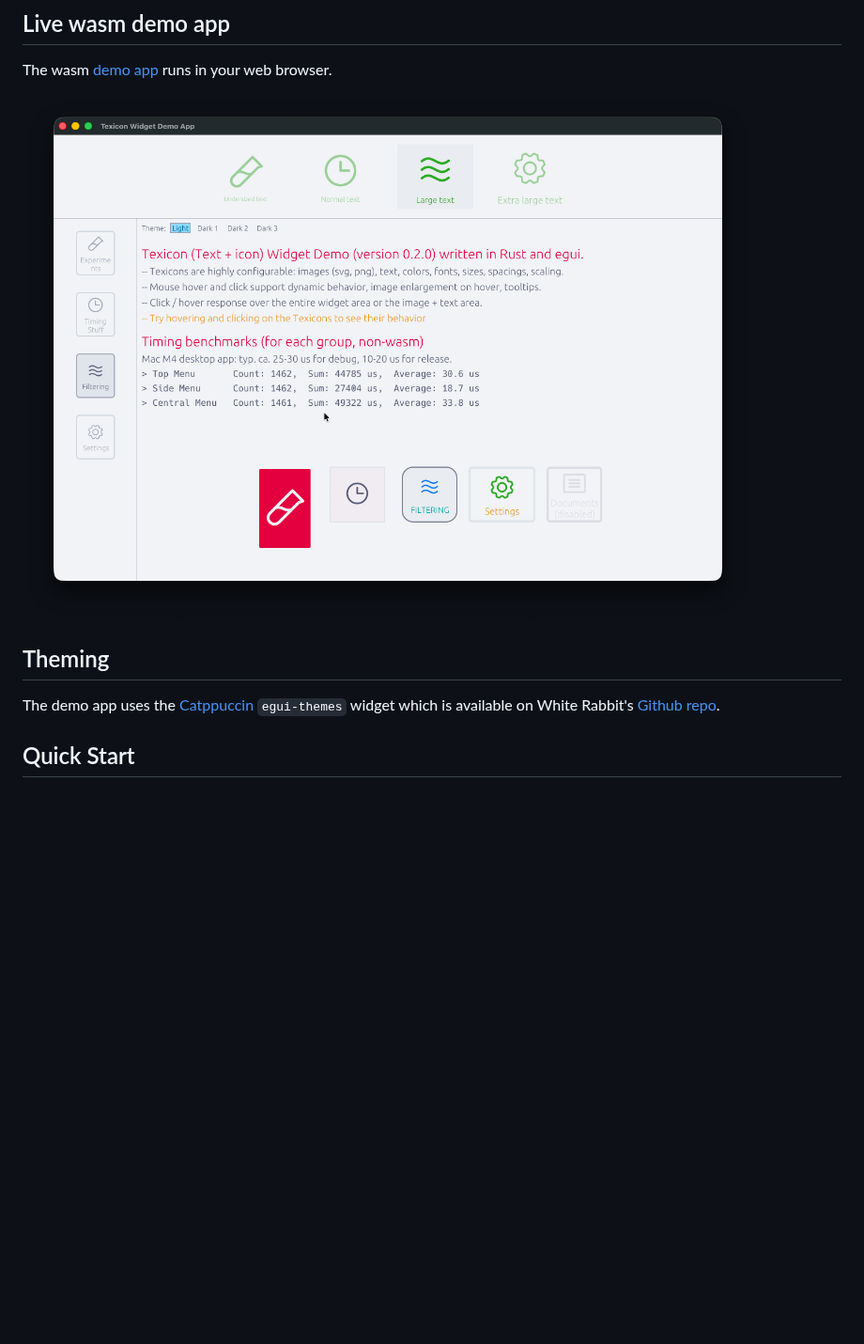
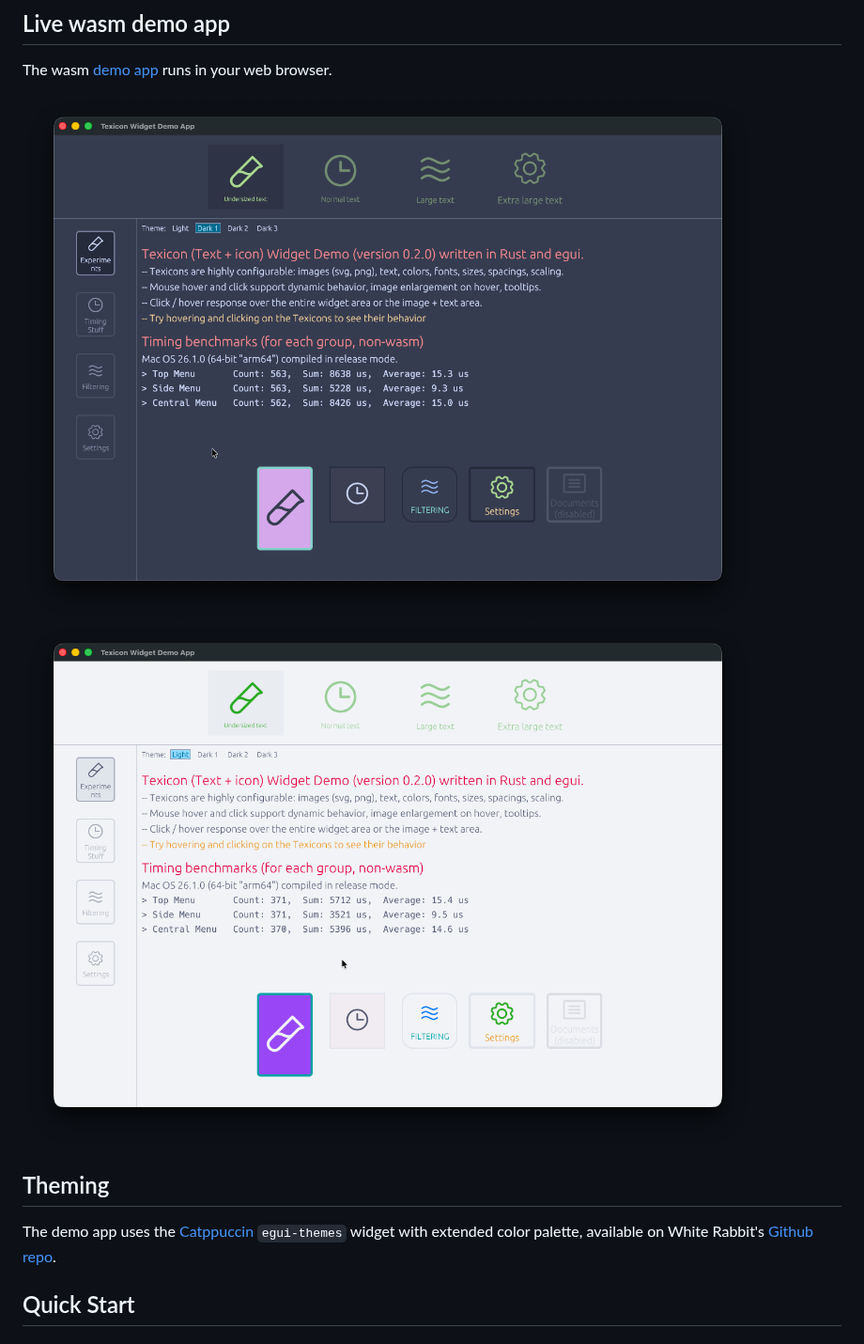
Before and after one commit to White-Rabbit-Scientific/egui-widget-texicon, a Markdown page: README.md, the part around the change. Shown at 94% size. GitHub-like rendering; pictures changed too: images/Screenshot1.png; blank space fills up the shorter version.

Commit message:
Documentation improvements.

````diff
--- a/README.md
+++ b/README.md
@@ -19,10 +19,11 @@ Ideal for desktop apps, tools, editors, and games built with [egui](https://gith
 The wasm [demo app](https://dreamy-meringue-f98d25.netlify.app/) runs in your web browser.
 
 ![Screenshot](images/Screenshot1.png)
+![Screenshot](images/Screenshot2.png)
 
 ## Theming
 
-The demo app uses the [Catppuccin](https://catppuccin.com/) ```egui-themes``` widget which is available on White Rabbit's [Github repo](https://github.com/White-Rabbit-Scientific/egui-themes).
+The demo app uses the [Catppuccin](https://catppuccin.com/) ```egui-themes``` widget with extended color palette, available on White Rabbit's [Github repo](https://github.com/White-Rabbit-Scientific/egui-themes).
 
 ## Quick Start
 
````
